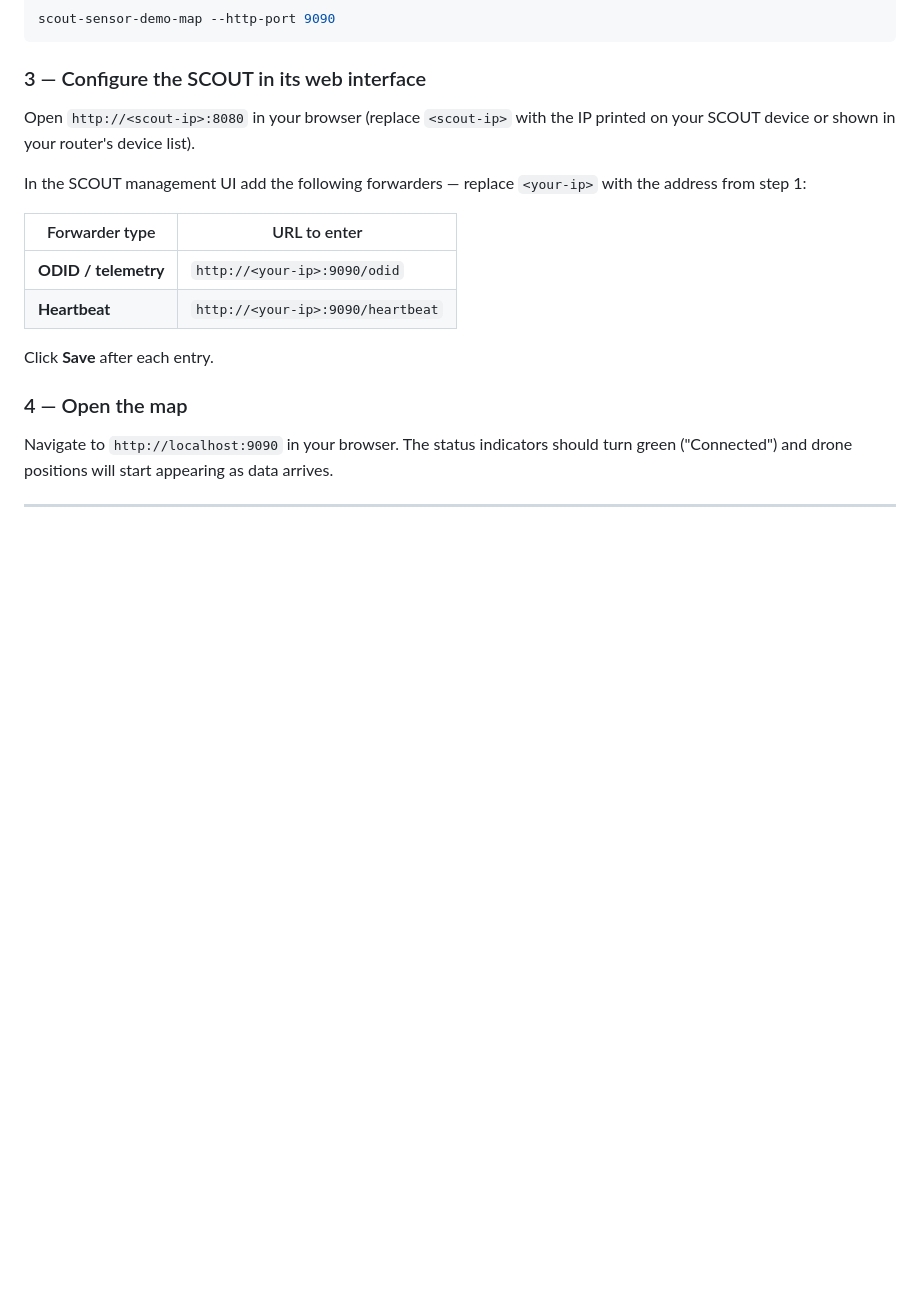
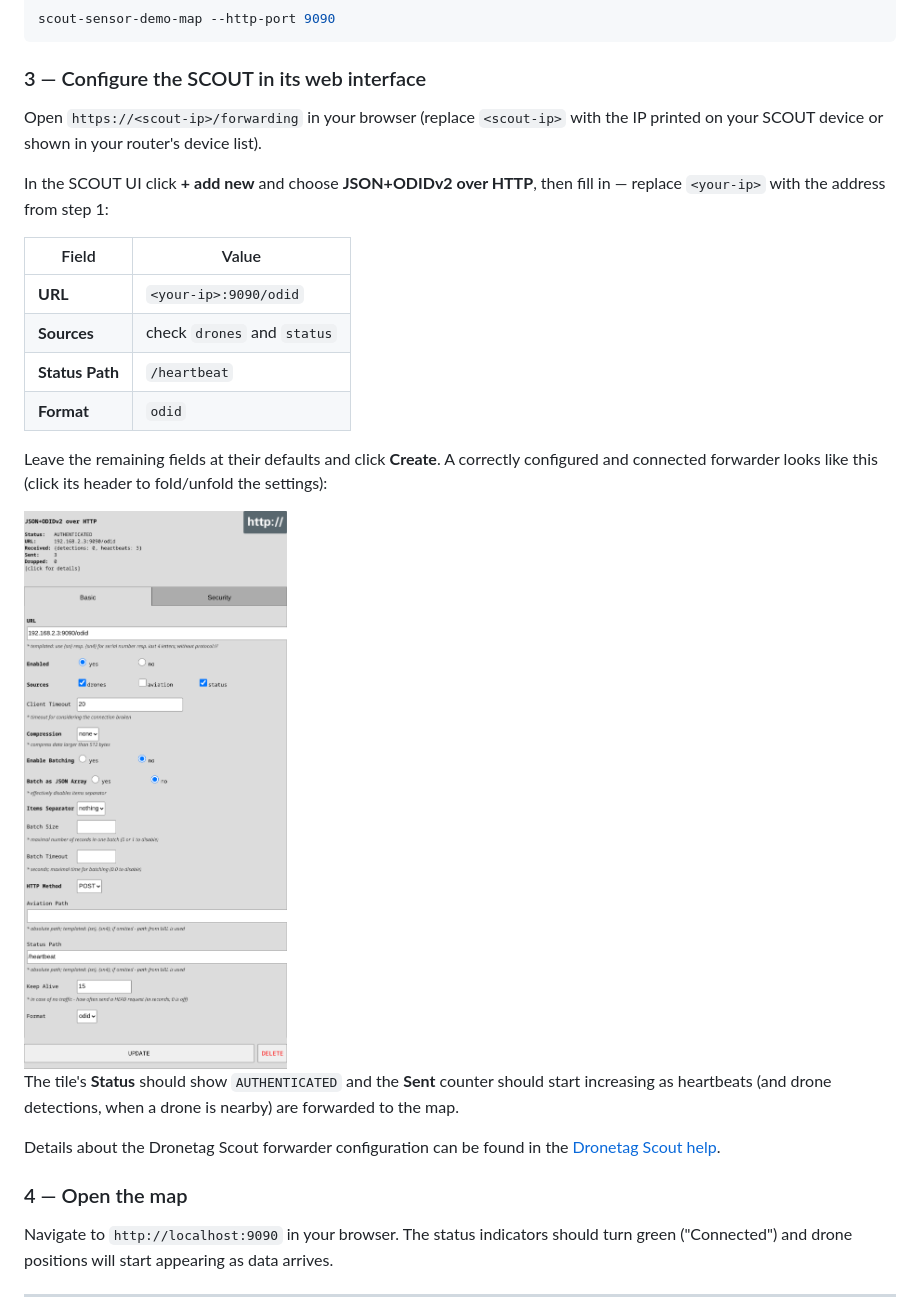
Before and after one commit to dronetag/scout-sensor-demo-map, a Markdown page: README.md, the part around one of its changes. Rendered like a GitHub page; pictures changed too: docs/scout-forwarder-config.png (added); blank space fills up the shorter version.

```diff
--- a/README.md
+++ b/README.md
@@ -26,16 +47,24 @@ scout-sensor-demo-map --http-port 9090
 
 ### 3 — Configure the SCOUT in its web interface
 
-Open `http://<scout-ip>:8080` in your browser (replace `<scout-ip>` with the IP printed on your SCOUT device or shown in your router's device list).
+Open `https://<scout-ip>/forwarding` in your browser (replace `<scout-ip>` with the IP printed on your SCOUT device or shown in your router's device list).
 
-In the SCOUT management UI add the following forwarders — replace `<your-ip>` with the address from step 1:
+In the SCOUT UI click **+ add new** and choose **JSON+ODIDv2 over HTTP**, then fill in — replace `<your-ip>` with the address from step 1:
 
-| Forwarder type | URL to enter |
-|----------------|--------------|
-| **ODID / telemetry** | `http://<your-ip>:9090/odid` |
-| **Heartbeat** | `http://<your-ip>:9090/heartbeat` |
+| Field | Value |
+|-------|-------|
+| **URL** | `<your-ip>:9090/odid` |
+| **Sources** | check `drones` and `status` |
+| **Status Path** | `/heartbeat` |
+| **Format** | `odid` |
 
-Click **Save** after each entry.
+Leave the remaining fields at their defaults and click **Create**. A correctly configured and connected forwarder looks like this (click its header to fold/unfold the settings):
+
+<img src="docs/scout-forwarder-config.png" alt="SCOUT UI - JSON+ODIDv2 over HTTP forwarder configured for the sensor map" width="480">
+
+The tile's **Status** should show `AUTHENTICATED` and the **Sent** counter should start increasing as heartbeats (and drone detections, when a drone is nearby) are forwarded to the map.
+
+Details about the Dronetag Scout forwarder configuration can be found in the [Dronetag Scout help](https://help.dronetag.com/dronetag-scout/configuration/scout-heartbeat-forwarders).
 
 ### 4 — Open the map
 
```
Also changed, not shown: other parts of README.md (+21 -0 lines), CHANGELOG.md (added, +33 -0 lines), docs/architecture.png (added), 12 other files.
